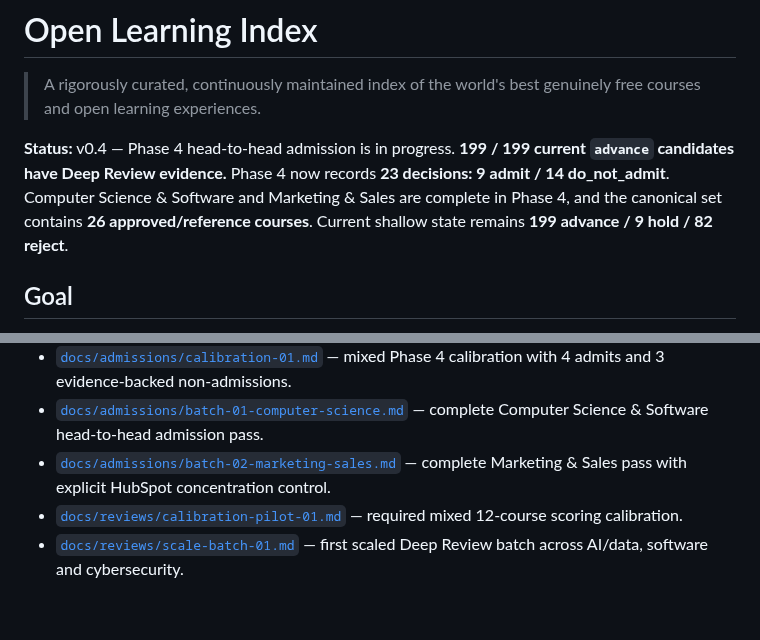
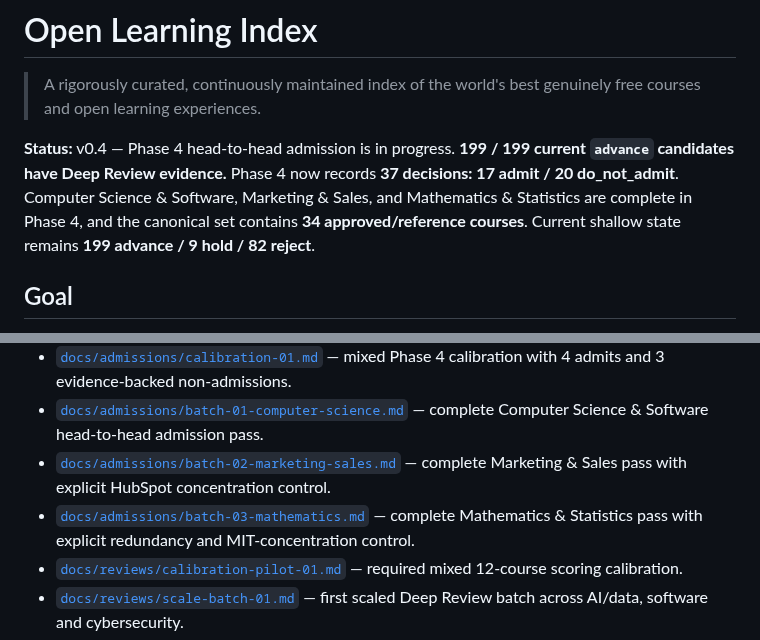
Before and after one commit to Blackspirits/open-learning-index, a Markdown page: README.md, 2 parts joined by grey strips. GitHub-like rendering; blank space fills up the shorter version.

Commit message:
docs: update Phase 4 mathematics status

```diff
--- a/README.md
+++ b/README.md
@@ -2,7 +2,7 @@
 
 > A rigorously curated, continuously maintained index of the world's best genuinely free courses and open learning experiences.
 
-**Status:** v0.4 — Phase 4 head-to-head admission is in progress. **199 / 199 current `advance` candidates have Deep Review evidence.** Phase 4 now records **23 decisions: 9 admit / 14 do_not_admit**. Computer Science & Software and Marketing & Sales are complete in Phase 4, and the canonical set contains **26 approved/reference courses**. Current shallow state remains **199 advance / 9 hold / 82 reject**.
+**Status:** v0.4 — Phase 4 head-to-head admission is in progress. **199 / 199 current `advance` candidates have Deep Review evidence.** Phase 4 now records **37 decisions: 17 admit / 20 do_not_admit**. Computer Science & Software, Marketing & Sales, and Mathematics & Statistics are complete in Phase 4, and the canonical set contains **34 approved/reference courses**. Current shallow state remains **199 advance / 9 hold / 82 reject**.
 
 ## Goal
 
@@ -22,6 +22,7 @@ The project separates **absolute quality** from **recommendation**, records exac
 - [`docs/admissions/calibration-01.md`](docs/admissions/calibration-01.md) — mixed Phase 4 calibration with 4 admits and 3 evidence-backed non-admissions.
 - [`docs/admissions/batch-01-computer-science.md`](docs/admissions/batch-01-computer-science.md) — complete Computer Science & Software head-to-head admission pass.
 - [`docs/admissions/batch-02-marketing-sales.md`](docs/admissions/batch-02-marketing-sales.md) — complete Marketing & Sales pass with explicit HubSpot concentration control.
+- [`docs/admissions/batch-03-mathematics.md`](docs/admissions/batch-03-mathematics.md) — complete Mathematics & Statistics pass with explicit redundancy and MIT-concentration control.
 - [`docs/reviews/calibration-pilot-01.md`](docs/reviews/calibration-pilot-01.md) — required mixed 12-course scoring calibration.
 - [`docs/reviews/scale-batch-01.md`](docs/reviews/scale-batch-01.md) — first scaled Deep Review batch across AI/data, software and cybersecurity.
 - [`docs/reviews/scale-batch-02.md`](docs/reviews/scale-batch-02.md) — second scaled Deep Review batch closing major volatile-tech comparison families.
```
